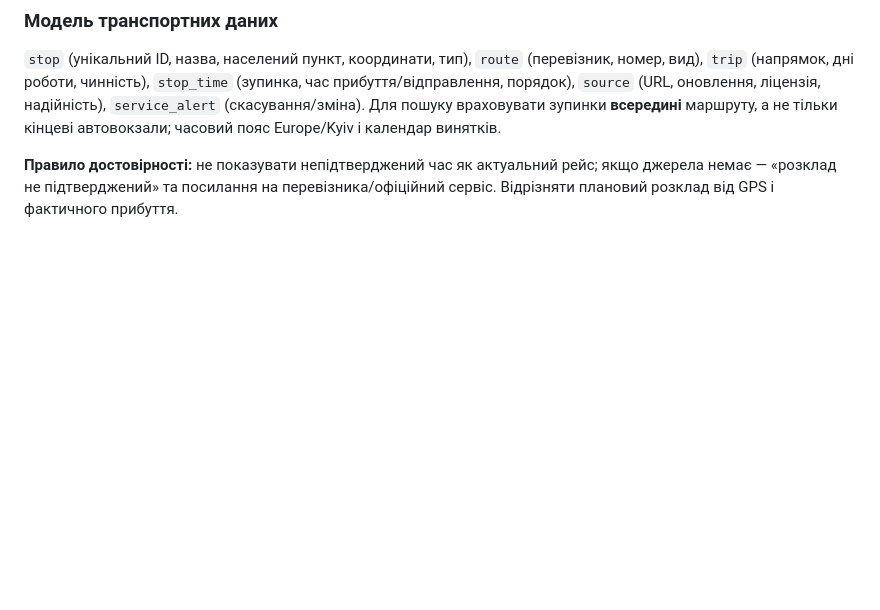
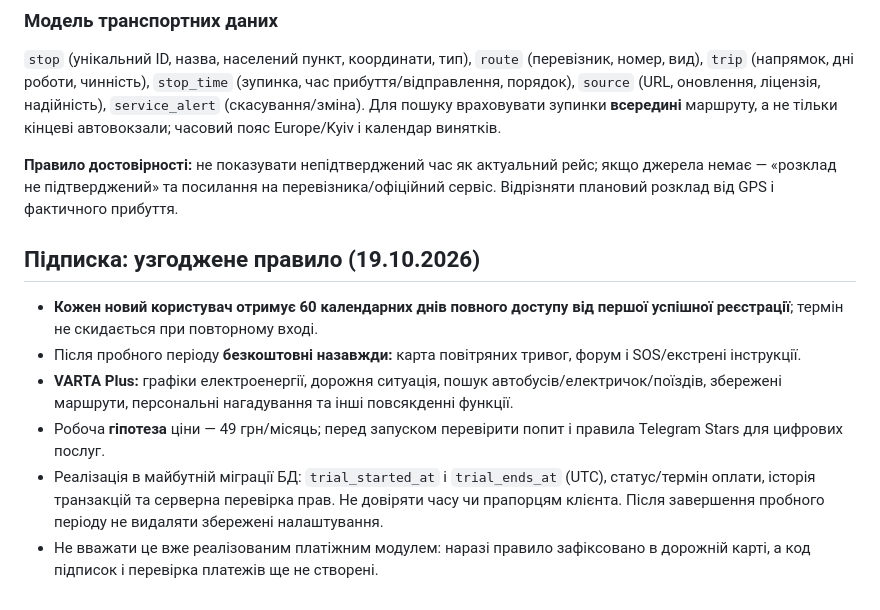
Before and after one commit to alexxsmith2061-bot/VartaUA, a Markdown page: docs/PRODUCT_ROADMAP_UA.md, the part around the change. Rendered like a GitHub page; blank space fills up the shorter version.

Commit message:
docs: set 60-day per-user full-access trial and VARTA Plus rules

```diff
--- a/docs/PRODUCT_ROADMAP_UA.md
+++ b/docs/PRODUCT_ROADMAP_UA.md
@@ -59,3 +59,12 @@
 `stop` (унікальний ID, назва, населений пункт, координати, тип), `route` (перевізник, номер, вид), `trip` (напрямок, дні роботи, чинність), `stop_time` (зупинка, час прибуття/відправлення, порядок), `source` (URL, оновлення, ліцензія, надійність), `service_alert` (скасування/зміна). Для пошуку враховувати зупинки **всередині** маршруту, а не тільки кінцеві автовокзали; часовий пояс Europe/Kyiv і календар винятків.
 
 **Правило достовірності:** не показувати непідтверджений час як актуальний рейс; якщо джерела немає — «розклад не підтверджений» та посилання на перевізника/офіційний сервіс. Відрізняти плановий розклад від GPS і фактичного прибуття.
+
+## Підписка: узгоджене правило (19.10.2026)
+
+- **Кожен новий користувач отримує 60 календарних днів повного доступу від першої успішної реєстрації**; термін не скидається при повторному вході.
+- Після пробного періоду **безкоштовні назавжди:** карта повітряних тривог, форум і SOS/екстрені інструкції.
+- **VARTA Plus:** графіки електроенергії, дорожня ситуація, пошук автобусів/електричок/поїздів, збережені маршрути, персональні нагадування та інші повсякденні функції.
+- Робоча **гіпотеза** ціни — 49 грн/місяць; перед запуском перевірити попит і правила Telegram Stars для цифрових послуг.
+- Реалізація в майбутній міграції БД: `trial_started_at` і `trial_ends_at` (UTC), статус/термін оплати, історія транзакцій та серверна перевірка прав. Не довіряти часу чи прапорцям клієнта. Після завершення пробного періоду не видаляти збережені налаштування.
+- Не вважати це вже реалізованим платіжним модулем: наразі правило зафіксовано в дорожній карті, а код підписок і перевірка платежів ще не створені.
```
